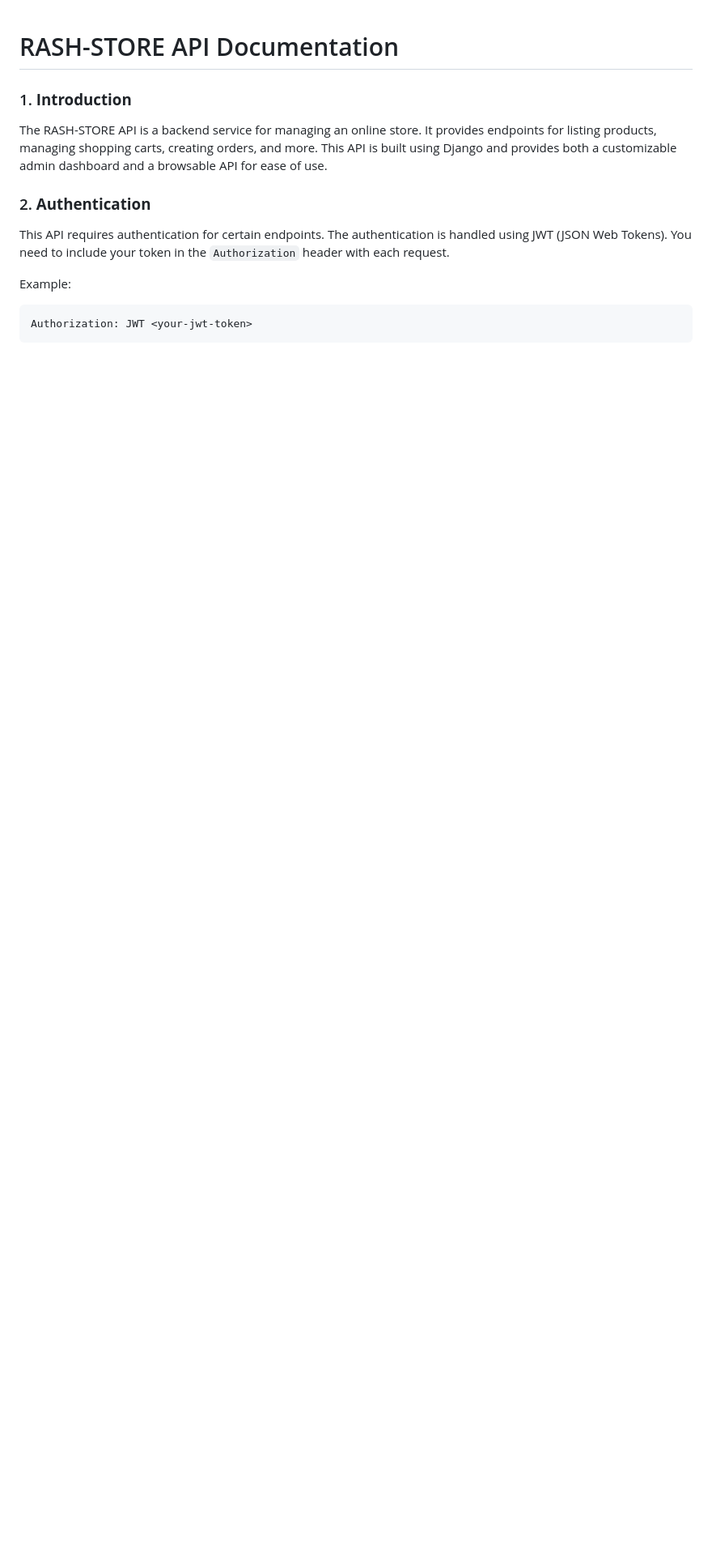
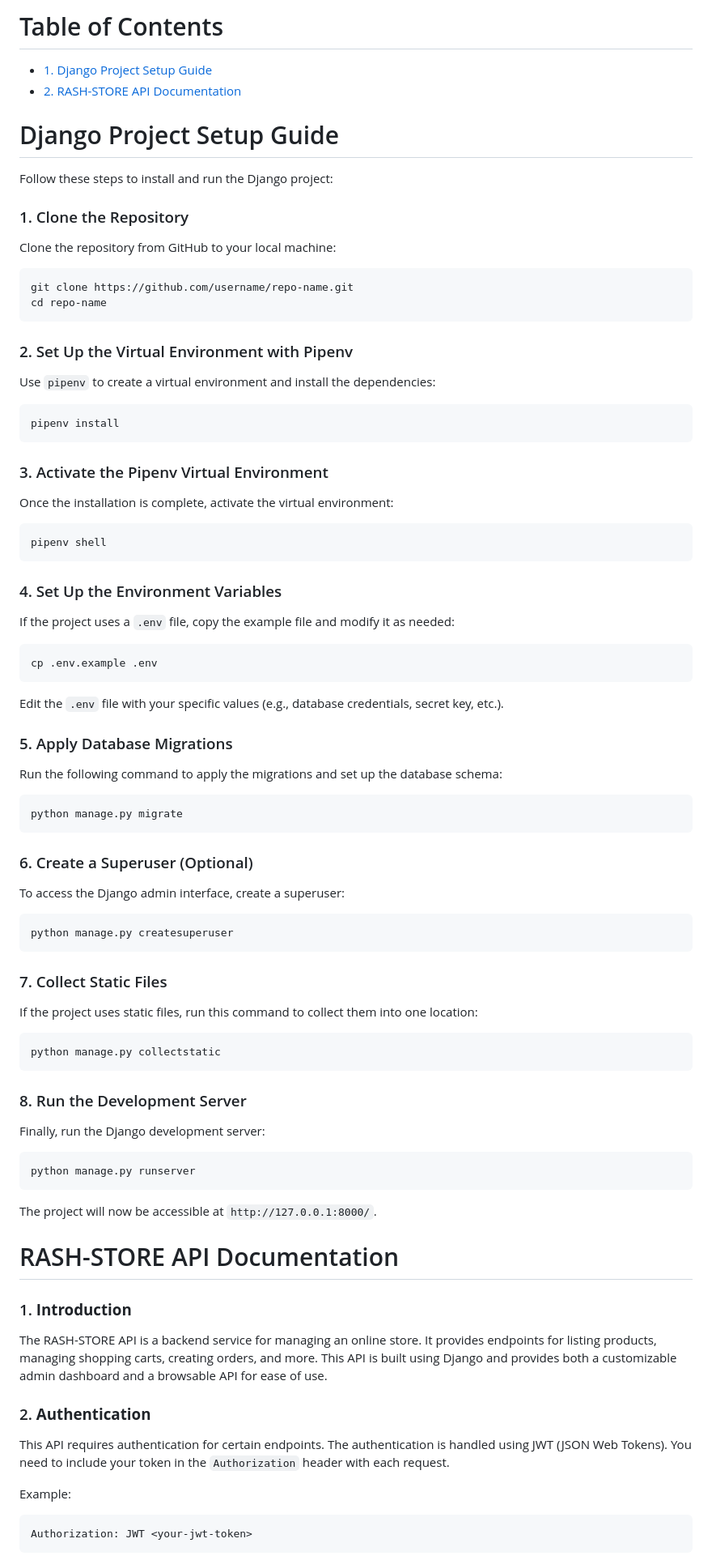
Before and after one commit to rash0x6964/store_APIs, a Markdown page: README.md, the part around the change. Shown: that part at 81% size. Drawn GitHub-style; blank space fills up the shorter version.

Commit message:
Update README.md
add installation guide

````diff
--- a/README.md
+++ b/README.md
@@ -1,3 +1,61 @@
+# Table of Contents
+- [1. Django Project Setup Guide](#django-project-setup-guide)
+- [2. RASH-STORE API Documentation](#rash-store-api-documentation)
+
+# Django Project Setup Guide
+Follow these steps to install and run the Django project:
+
+### 1. Clone the Repository
+Clone the repository from GitHub to your local machine:
+```bash
+git clone https://github.com/username/repo-name.git
+cd repo-name
+```
+
+### 2. Set Up the Virtual Environment with Pipenv
+Use `pipenv` to create a virtual environment and install the dependencies:
+```bash
+pipenv install
+```
+
+### 3. Activate the Pipenv Virtual Environment
+Once the installation is complete, activate the virtual environment:
+```bash
+pipenv shell
+```
+
+### 4. Set Up the Environment Variables
+If the project uses a `.env` file, copy the example file and modify it as needed:
+```bash
+cp .env.example .env
+```
+Edit the `.env` file with your specific values (e.g., database credentials, secret key, etc.).
+
+### 5. Apply Database Migrations
+Run the following command to apply the migrations and set up the database schema:
+```bash
+python manage.py migrate
+```
+
+### 6. Create a Superuser (Optional)
+To access the Django admin interface, create a superuser:
+```bash
+python manage.py createsuperuser
+```
+
+### 7. Collect Static Files
+If the project uses static files, run this command to collect them into one location:
+```bash
+python manage.py collectstatic
+```
+
+### 8. Run the Development Server
+Finally, run the Django development server:
+```bash
+python manage.py runserver
+```
+The project will now be accessible at `http://127.0.0.1:8000/`.
+
 # RASH-STORE API Documentation
 ### 1. **Introduction**
 The RASH-STORE API is a backend service for managing an online store. It provides endpoints for listing products, managing shopping carts, creating orders, and more. This API is built using Django and provides both a customizable admin dashboard and a browsable API for ease of use.
````
